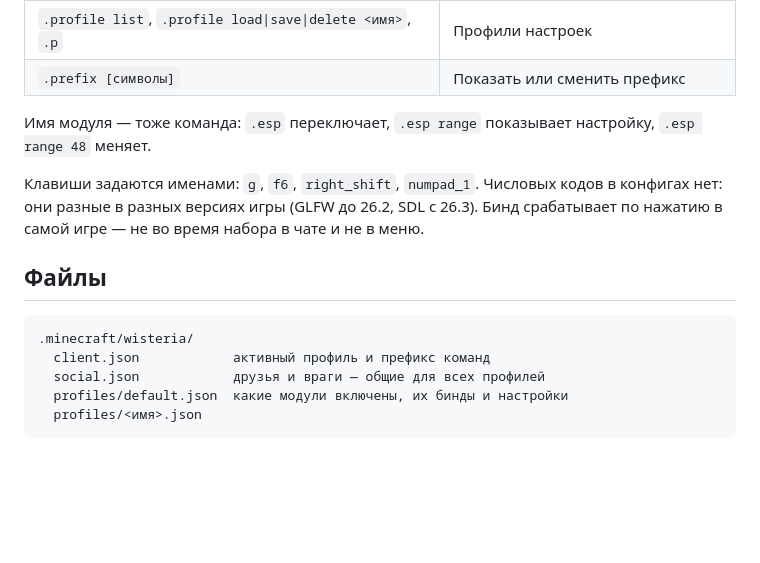
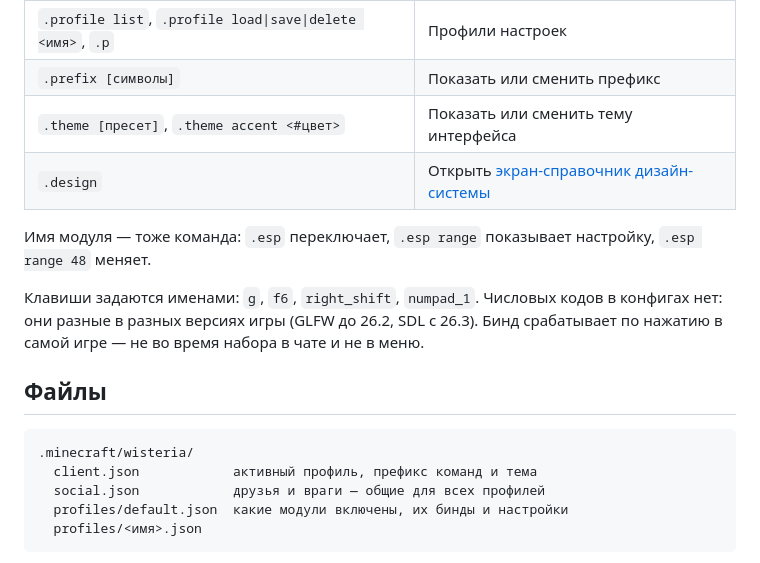
Before and after one commit to mxm-ch4/wisteria, a Markdown page: docs/core.md, the part around the change. Drawn GitHub-style; blank space fills up the shorter version.

````diff
--- a/docs/core.md
+++ b/docs/core.md
@@ -36,6 +36,8 @@ Tab в чате дополняет команды, модули, настрой
 | `.enemy add\|remove <имя>`, `.enemy list` | Список врагов |
 | `.profile list`, `.profile load\|save\|delete <имя>`, `.p` | Профили настроек |
 | `.prefix [символы]` | Показать или сменить префикс |
+| `.theme [пресет]`, `.theme accent <#цвет>` | Показать или сменить тему интерфейса |
+| `.design` | Открыть [экран-справочник дизайн-системы](design-system.md) |
 
 Имя модуля — тоже команда: `.esp` переключает, `.esp range` показывает настройку, `.esp range 48` меняет.
 
@@ -47,7 +49,7 @@ Tab в чате дополняет команды, модули, настрой
 
 ```
 .minecraft/wisteria/
-  client.json            активный профиль и префикс команд
+  client.json            активный профиль, префикс команд и тема
   social.json            друзья и враги — общие для всех профилей
   profiles/default.json  какие модули включены, их бинды и настройки
   profiles/<имя>.json
````
Also changed, not shown: README.md (+15 -10 lines), docs/design-system.md (added, +156 -0 lines), docs/stage2/design-system.png (added), 16 other files.
